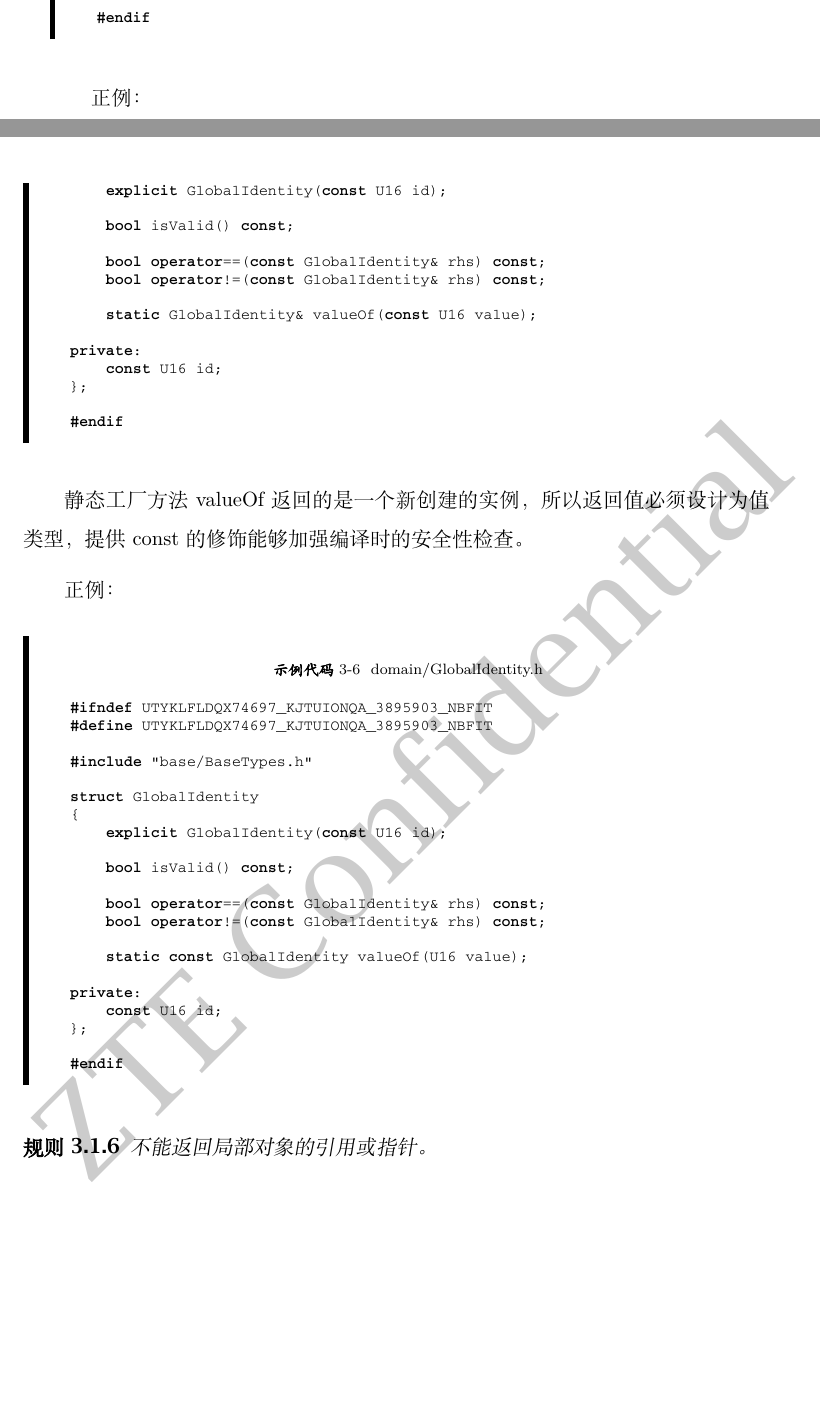
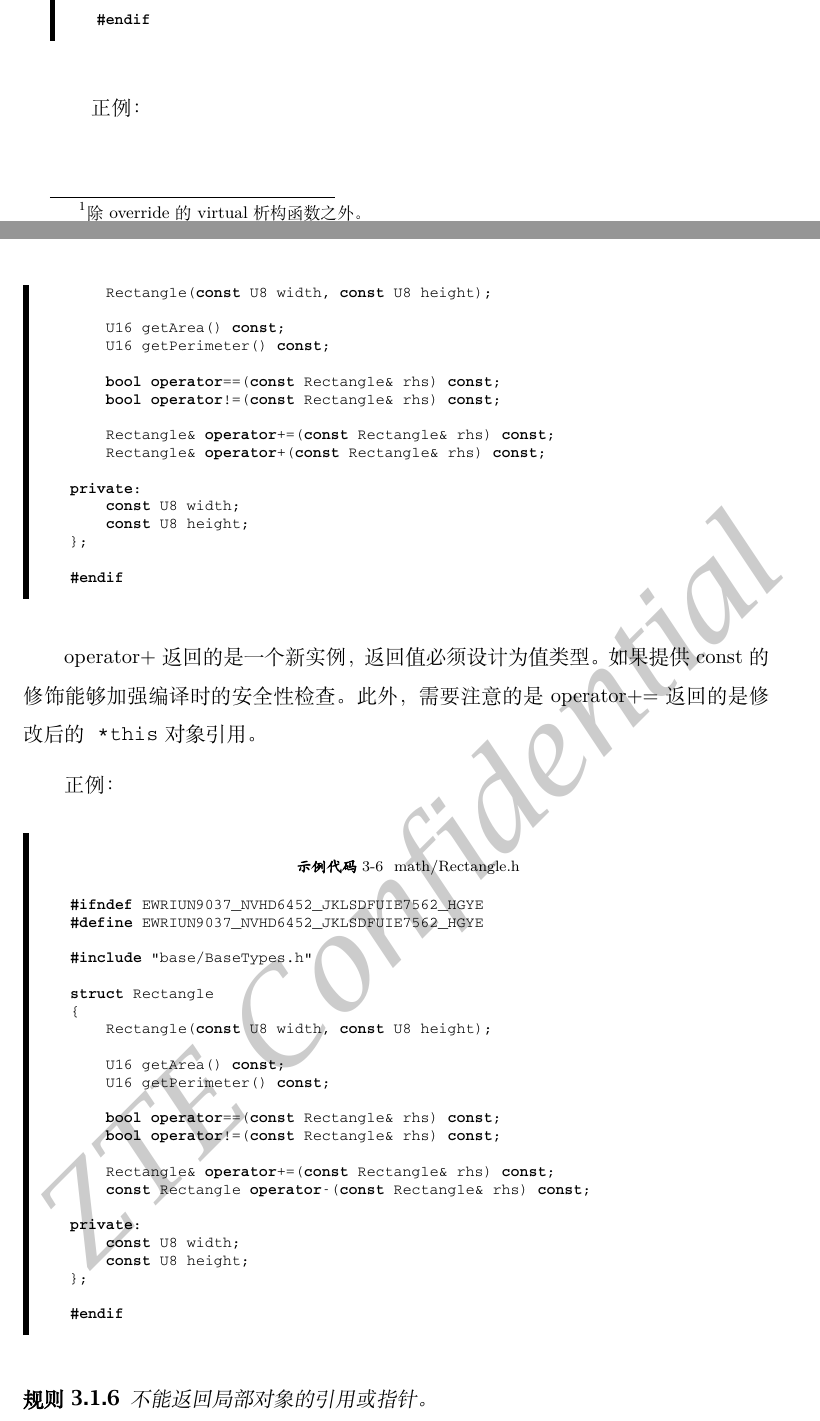
Before and after one commit to horance-liu/cps, a LaTeX book (cpp-programming-style.tex, which reads contents/immutability.tex): two parts of pages 25 and 42 of 88, joined at a grey line, cut so that both start at the same text, the shorter picture padded with empty space. Compiled offline with XeLaTeX; a missing font is replaced by an installed copy or a similar font.

Commit message:
modify some content

```diff
--- a/contents/immutability.tex
+++ b/contents/immutability.tex
@@ -146,6 +146,4 @@ struct TransactionListener
 
 反例：
 \begin{leftbar}
-\begin{c++}[caption={domain/GlobalIdentity.h}]
-#ifndef UTYKLFLDQX74697_KJTUIONQA_3895903_NBFIT
-#define UTYKLFLDQX74697_KJTUIONQA_3895903_NBFIT
+\begin{c++}[caption={math/Rectangle.h}]
@@ -156,44 +156,50 @@ struct GlobalIdentity
 {
-    explicit GlobalIdentity(const U16 id);
+    Rectangle(const U8 width, const U8 height);
 
-    bool isValid() const;
+    U16 getArea() const;
+    U16 getPerimeter() const;
 
-    bool operator==(const GlobalIdentity& rhs) const;
-    bool operator!=(const GlobalIdentity& rhs) const;
+    bool operator==(const Rectangle& rhs) const;
+    bool operator!=(const Rectangle& rhs) const;
 
-    static GlobalIdentity& valueOf(const U16 value);
+    Rectangle& operator+=(const Rectangle& rhs) const;
+    Rectangle& operator+(const Rectangle& rhs) const;
 
 private:
-    const U16 id;
+    const U8 width;
+    const U8 height;
 };
 
 #endif
 \end{c++}
 \end{leftbar}
 
-静态工厂方法\ascii{valueOf}返回的是一个新创建的实例，所以返回值必须设计为值类型，提供\ascii{const}的修饰能够加强编译时的安全性检查。
+\ascii{operator+}返回的是一个新实例，返回值必须设计为值类型。如果提供\ascii{const}的修饰能够加强编译时的安全性检查。此外，需要注意的是\ascii{operator+=}返回的是修改后的\texttt{*this}对象引用。
 
 正例：
 \begin{leftbar}
-\begin{c++}[caption={domain/GlobalIdentity.h}]
-#ifndef UTYKLFLDQX74697_KJTUIONQA_3895903_NBFIT
-#define UTYKLFLDQX74697_KJTUIONQA_3895903_NBFIT
+\begin{c++}[caption={math/Rectangle.h}]
+#ifndef EWRIUN9037_NVHD6452_JKLSDFUIE7562_HGYE
+#define EWRIUN9037_NVHD6452_JKLSDFUIE7562_HGYE
 
 #include "base/BaseTypes.h"
 
-struct GlobalIdentity
+struct Rectangle
 {
-    explicit GlobalIdentity(const U16 id);
+    Rectangle(const U8 width, const U8 height);
 
-    bool isValid() const;
+    U16 getArea() const;
+    U16 getPerimeter() const;
 
-    bool operator==(const GlobalIdentity& rhs) const;
-    bool operator!=(const GlobalIdentity& rhs) const;
+    bool operator==(const Rectangle& rhs) const;
+    bool operator!=(const Rectangle& rhs) const;
 
-    static const GlobalIdentity valueOf(U16 value);
+    Rectangle& operator+=(const Rectangle& rhs) const;
+    const Rectangle operator-(const Rectangle& rhs) const;
 
 private:
-    const U16 id;
+    const U8 width;
+    const U8 height;
 };
 
 #endif
```
Also changed, not shown: contents/class-design.tex (+2 -2 lines), contents/clean-test.tex (+1 -1 lines), contents/function-design.tex (+4 -4 lines), contents/physical-design.tex (+1 -1 lines), contents/simple-logic.tex (+3 -3 lines), cpp-programming-style.pdf (deleted), contents/immutability.tex (12 more changed lines), 1 other file.
